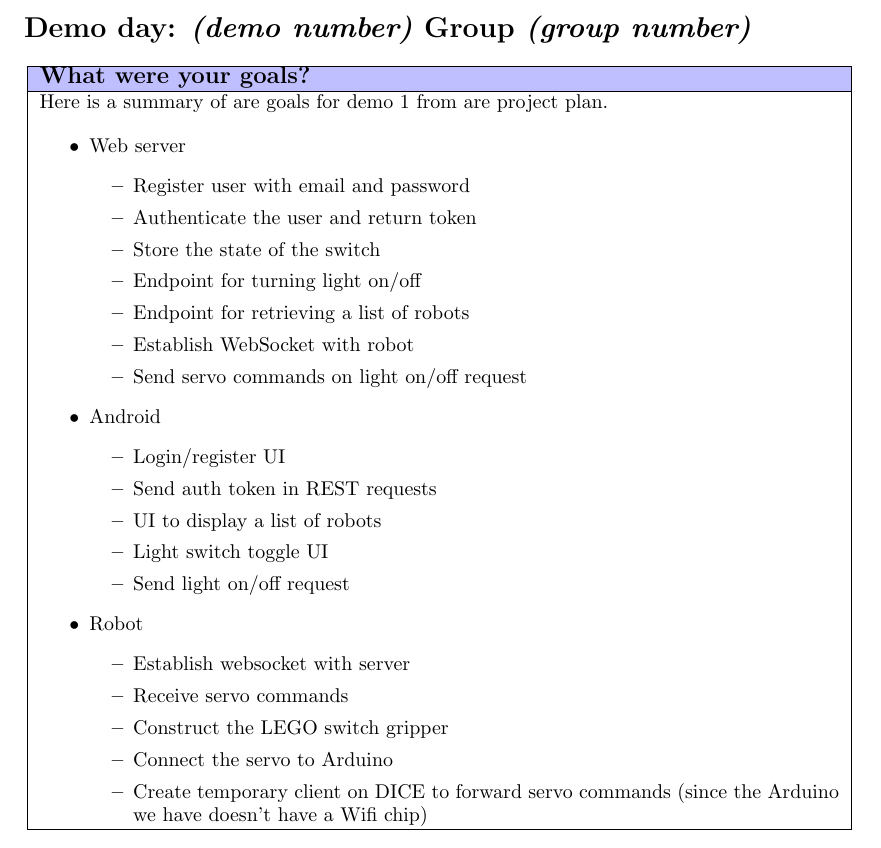
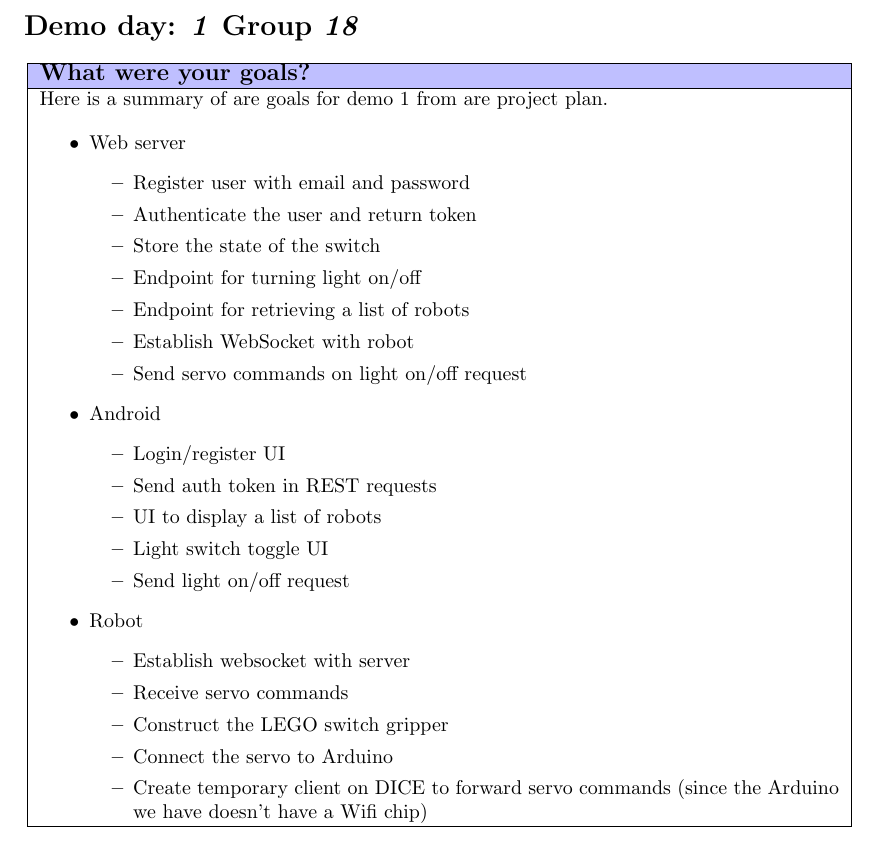
Before and after one commit to zoeyfyi/SmartHomeAdapters, a LaTeX document (reports/demo-1/document.tex): part of page 1 of 4, cut at the place of the change. Compiled offline with pdfLaTeX.

Commit message:
docs(demo 1): add demo and group number

```diff
--- a/reports/demo-1/document.tex
+++ b/reports/demo-1/document.tex
@@ -14,7 +14,7 @@
  \newcommand{\colWidth}{141mm}
 
 \begin{document}
-\section*{Demo day: \textit{(demo number)} Group \textit{(group number)}}
+\section*{Demo day: \textit{1} Group \textit{18}}
 
 % ------------GOALS----------
 
```
